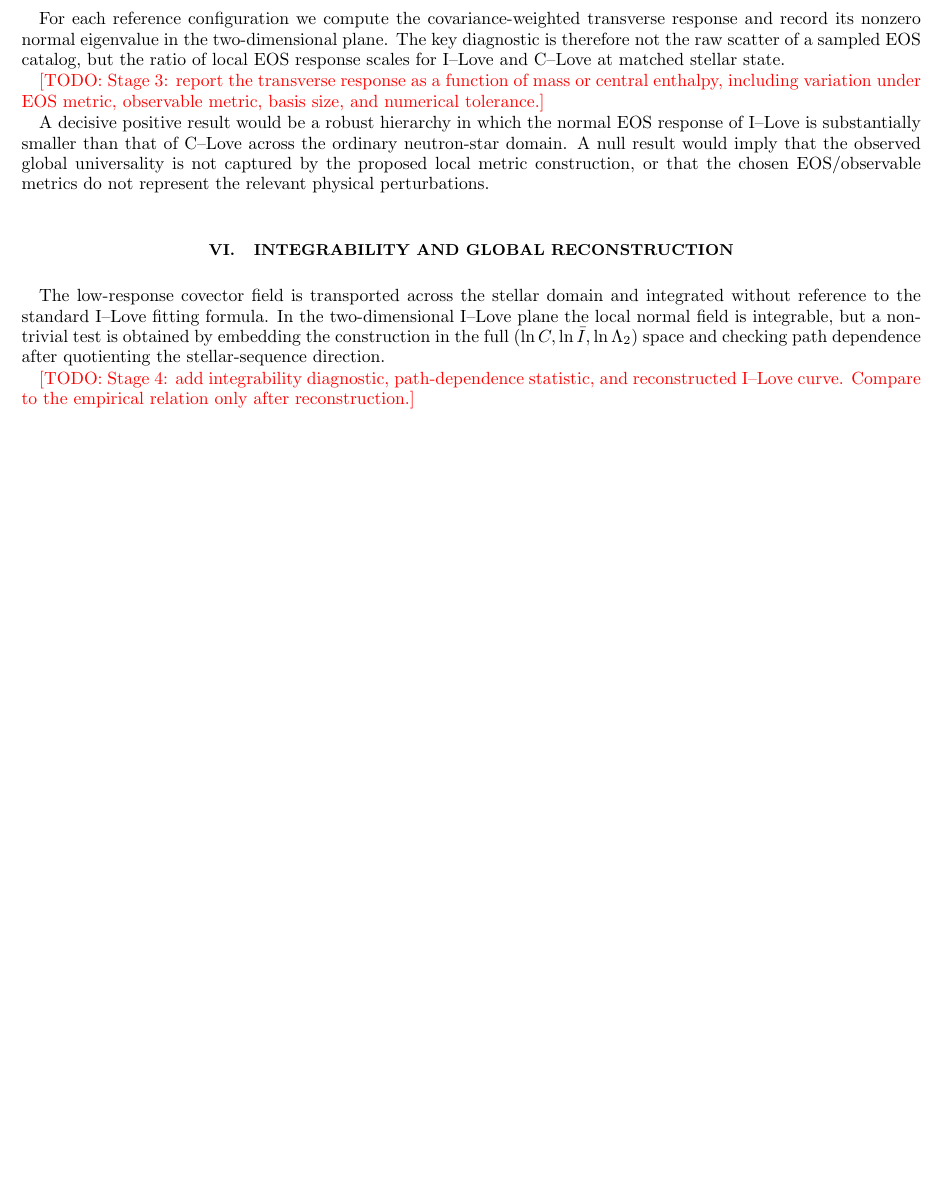
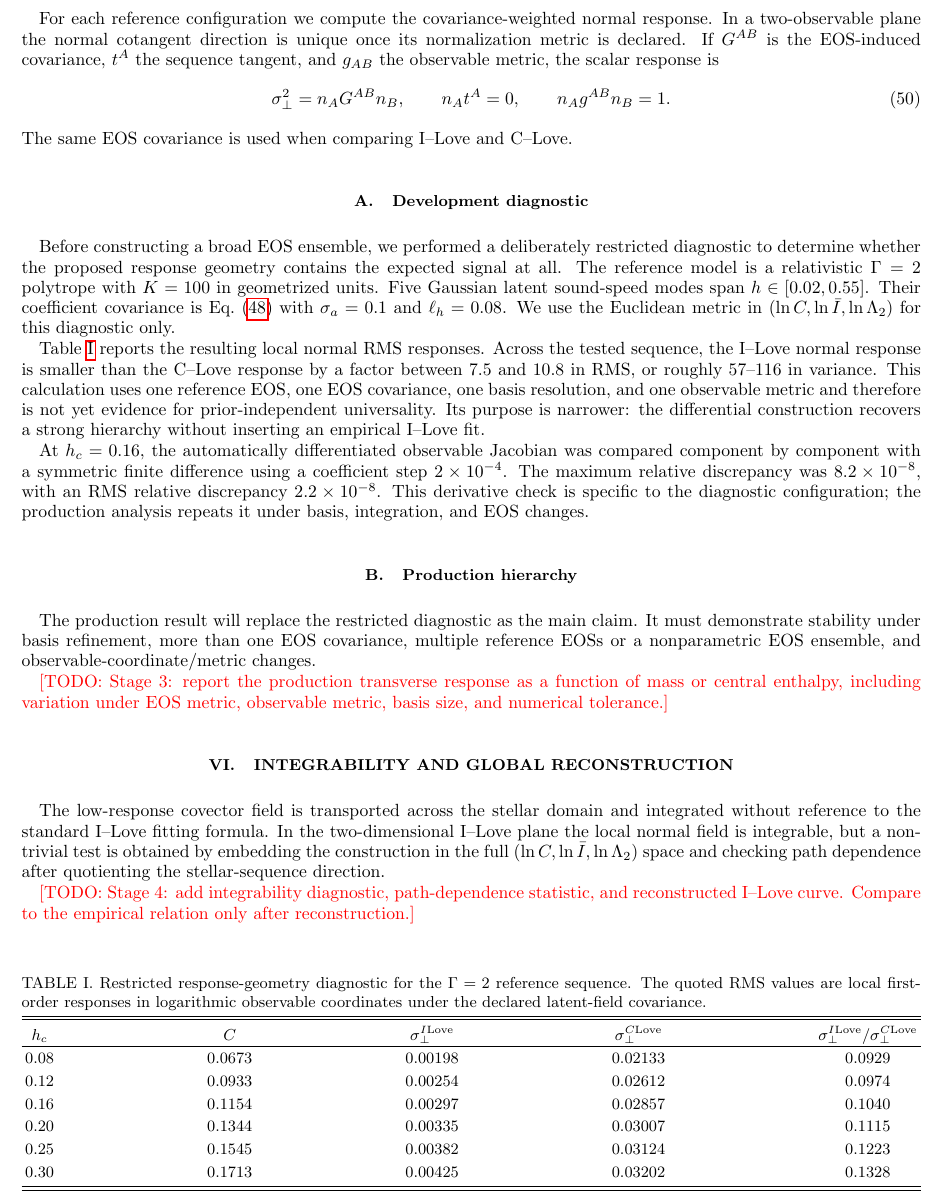
Before and after one commit to ignaciomagana/ns-response-geometry, a LaTeX paper (paper/main.tex, which reads paper/sections/results.tex): part of page 8 of 9 before the commit and part of page 8 of 10 after it, cut so that both start at the same text, the shorter picture padded with empty space. Compiled offline with pdfLaTeX.

Commit message:
Draft pilot response hierarchy into manuscript

```diff
--- a/paper/sections/results.tex
+++ b/paper/sections/results.tex
@@ -3,11 +3,51 @@
 
 The first central test compares the EOS response transverse to the stellar sequence in the I--Love and C--Love planes. Both are constructed from the same stellar configurations and EOS metric, and no empirical relation is used to define either normal direction.
 
-For each reference configuration we compute the covariance-weighted transverse response and record its nonzero normal eigenvalue in the two-dimensional plane. The key diagnostic is therefore not the raw scatter of a sampled EOS catalog, but the ratio of local EOS response scales for I--Love and C--Love at matched stellar state.
+For each reference configuration we compute the covariance-weighted normal response. In a two-observable plane the normal cotangent direction is unique once its normalization metric is declared. If \(G^{AB}\) is the EOS-induced covariance, \(t^A\) the sequence tangent, and \(g_{AB}\) the observable metric, the scalar response is
+\begin{equation}
+    \sigma_\perp^2
+    =
+    n_A G^{AB}n_B,
+    \qquad
+    n_A t^A=0,
+    \qquad
+    n_A g^{AB}n_B=1.
+    \label{eq:normal-rms}
+\end{equation}
+The same EOS covariance is used when comparing I--Love and C--Love.
 
-\todo{Stage 3: report the transverse response as a function of mass or central enthalpy, including variation under EOS metric, observable metric, basis size, and numerical tolerance.}
+\subsection{Development diagnostic}
 
-A decisive positive result would be a robust hierarchy in which the normal EOS response of I--Love is substantially smaller than that of C--Love across the ordinary neutron-star domain. A null result would imply that the observed global universality is not captured by the proposed local metric construction, or that the chosen EOS/observable metrics do not represent the relevant physical perturbations.
+Before constructing a broad EOS ensemble, we performed a deliberately restricted diagnostic to determine whether the proposed response geometry contains the expected signal at all. The reference model is a relativistic \(\Gamma=2\) polytrope with \(K=100\) in geometrized units. Five Gaussian latent sound-speed modes span \(h\in[0.02,0.55]\). Their coefficient covariance is Eq.~\eqref{eq:eos-covariance} with \(\sigma_a=0.1\) and \(\ell_h=0.08\). We use the Euclidean metric in \((\ln C,\ln\Ibar,\ln\Lamtwo)\) for this diagnostic only.
+
+Table~\ref{tab:pilot-response} reports the resulting local normal RMS responses. Across the tested sequence, the I--Love normal response is smaller than the C--Love response by a factor between \(7.5\) and \(10.8\) in RMS, or roughly \(57\)--\(116\) in variance. This calculation uses one reference EOS, one EOS covariance, one basis resolution, and one observable metric and therefore is not yet evidence for prior-independent universality. Its purpose is narrower: the differential construction recovers a strong hierarchy without inserting an empirical I--Love fit.
+
+\begin{table}[b]
+\caption{Restricted response-geometry diagnostic for the \(\Gamma=2\) reference sequence. The quoted RMS values are local first-order responses in logarithmic observable coordinates under the declared latent-field covariance.}
+\label{tab:pilot-response}
+\begin{ruledtabular}
+\begin{tabular}{ccccc}
+\(h_c\) & \(C\) & \(\sigma_{\perp}^{I{\rm Love}}\) &
+\(\sigma_{\perp}^{C{\rm Love}}\) &
+\(\sigma_{\perp}^{I{\rm Love}}/\sigma_{\perp}^{C{\rm Love}}\)\\
+\hline
+0.08 & 0.0673 & 0.00198 & 0.02133 & 0.0929\\
+0.12 & 0.0933 & 0.00254 & 0.02612 & 0.0974\\
+0.16 & 0.1154 & 0.00297 & 0.02857 & 0.1040\\
+0.20 & 0.1344 & 0.00335 & 0.03007 & 0.1115\\
+0.25 & 0.1545 & 0.00382 & 0.03124 & 0.1223\\
+0.30 & 0.1713 & 0.00425 & 0.03202 & 0.1328
+\end{tabular}
+\end{ruledtabular}
+\end{table}
+
+At \(h_c=0.16\), the automatically differentiated observable Jacobian was compared component by component with a symmetric finite difference using a coefficient step \(2\times10^{-4}\). The maximum relative discrepancy was \(8.2\times10^{-8}\), with an RMS relative discrepancy \(2.2\times10^{-8}\). This derivative check is specific to the diagnostic configuration; the production analysis repeats it under basis, integration, and EOS changes.
+
+\subsection{Production hierarchy}
+
+The production result will replace the restricted diagnostic as the main claim. It must demonstrate stability under basis refinement, more than one EOS covariance, multiple reference EOSs or a nonparametric EOS ensemble, and observable-coordinate/metric changes.
+
+\todo{Stage 3: report the production transverse response as a function of mass or central enthalpy, including variation under EOS metric, observable metric, basis size, and numerical tolerance.}
 
 \section{Integrability and global reconstruction}
 \label{sec:global}
```
